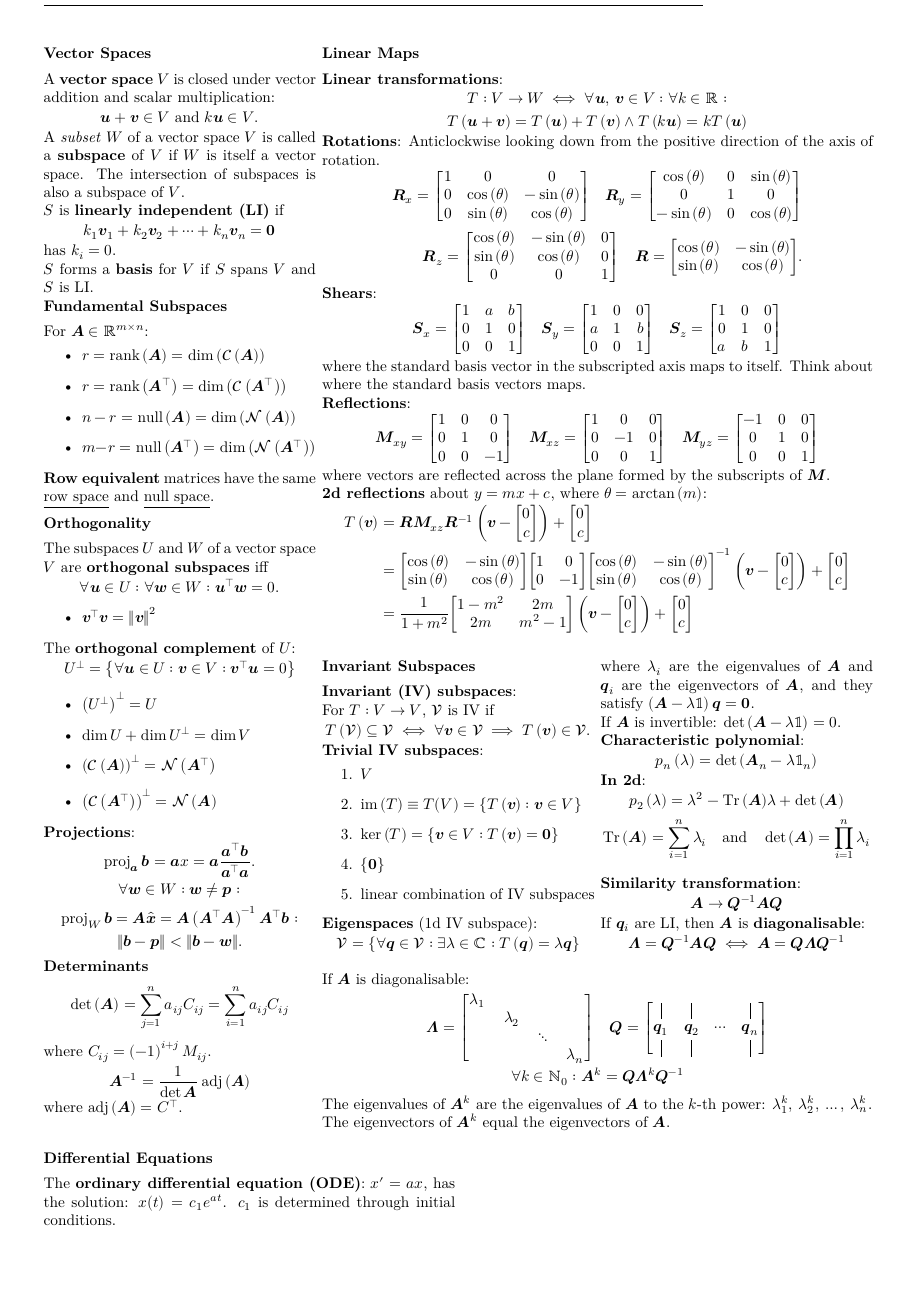
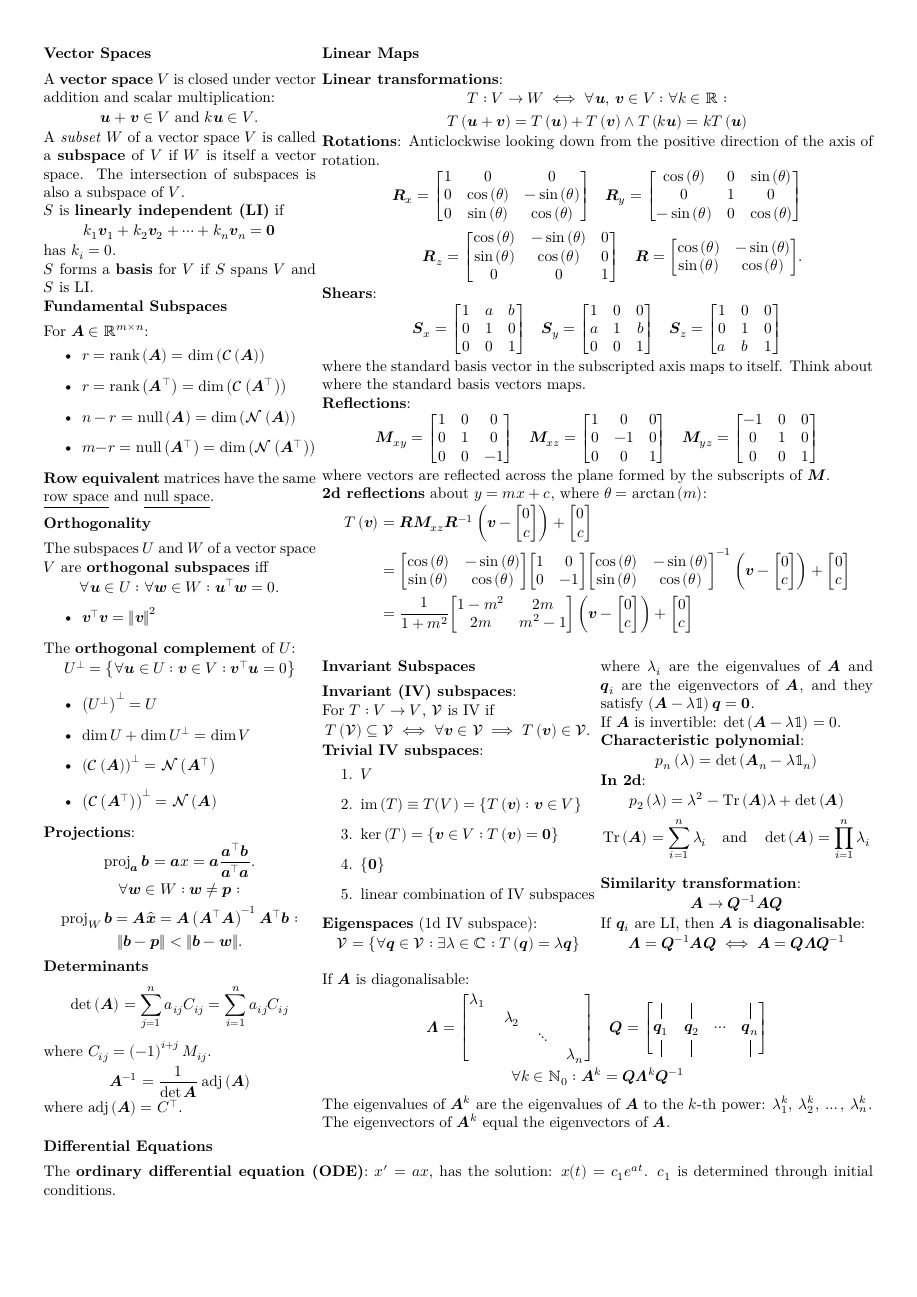
Before and after one commit to Tarang74/MXB106, a LaTeX problem sheet (MXB106 Exam Notes.tex): page 1 of 2. The pictures show the PDF file MXB106 Exam Notes.pdf that the author committed with the source.

Commit message:
Update submodule

```diff
--- a/MXB106 Exam Notes.tex
+++ b/MXB106 Exam Notes.tex
@@ -12,6 +12,9 @@
 	a4paper,
 	margin = 10mm
 }
+
+%% Hide horizontal rule
+\renewcommand{\headrulewidth}{0pt}
 
 % Hide page numbers
 \pagenumbering{gobble}
@@ -206,13 +209,11 @@
 
     The eigenvectors of $\symbfit{A}^k$ equal the eigenvectors of $\symbfit{A}$.
 \end{minipage}
+\section*{Differential Equations}
+The \textbf{ordinary differential equation (ODE)}: $x' = a x$,
+has the solution: $x(t) = c_1 \e^{a t}$. $c_1$ is determined through
+initial conditions.
 \begin{multicols*}{2}
-
-    \section*{Differential Equations}
-    The \textbf{ordinary differential equation (ODE)}: $x' = a x$,
-    has the solution: $x(t) = c_1 \e^{a t}$. $c_1$ is determined through
-    initial conditions.
-
     The \textbf{system of differential equations}:
     \begin{align*}
                & \left\{
```
Also changed, not shown: MXB106 Exam Notes.pdf.
